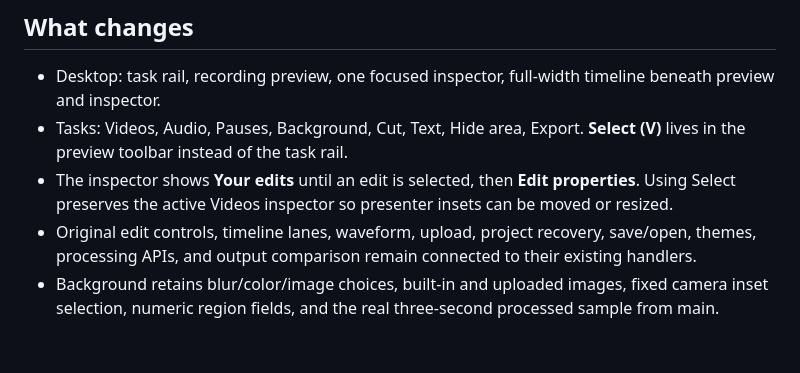
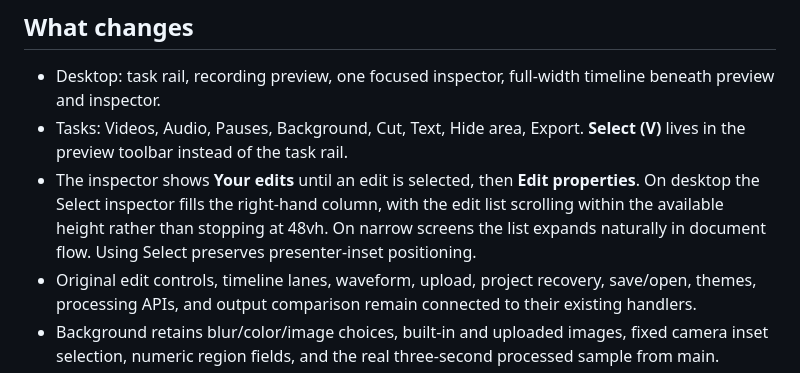
Before and after one commit to srbmaury/FreeEdit, a Markdown page: docs/FOCUSED_WORKSPACE.md, the part around the change. GitHub-like rendering; blank space fills up the shorter version.

Commit message:
Document full-height edits inspector behavior

```diff
--- a/docs/FOCUSED_WORKSPACE.md
+++ b/docs/FOCUSED_WORKSPACE.md
@@ -7,7 +7,7 @@ Feature branch: design/focused-workspace.
 
 - Desktop: task rail, recording preview, one focused inspector, full-width timeline beneath preview and inspector.
 - Tasks: Videos, Audio, Pauses, Background, Cut, Text, Hide area, Export. **Select (V)** lives in the preview toolbar instead of the task rail.
-- The inspector shows **Your edits** until an edit is selected, then **Edit properties**. Using Select preserves the active Videos inspector so presenter insets can be moved or resized.
+- The inspector shows **Your edits** until an edit is selected, then **Edit properties**. On desktop the Select inspector fills the right-hand column, with the edit list scrolling within the available height rather than stopping at 48vh. On narrow screens the list expands naturally in document flow. Using Select preserves presenter-inset positioning.
 - Original edit controls, timeline lanes, waveform, upload, project recovery, save/open, themes, processing APIs, and output comparison remain connected to their existing handlers.
 - Background retains blur/color/image choices, built-in and uploaded images, fixed camera inset selection, numeric region fields, and the real three-second processed sample from main.
 - Undo/redo and an export shortcut sit next to preview actions.
```
